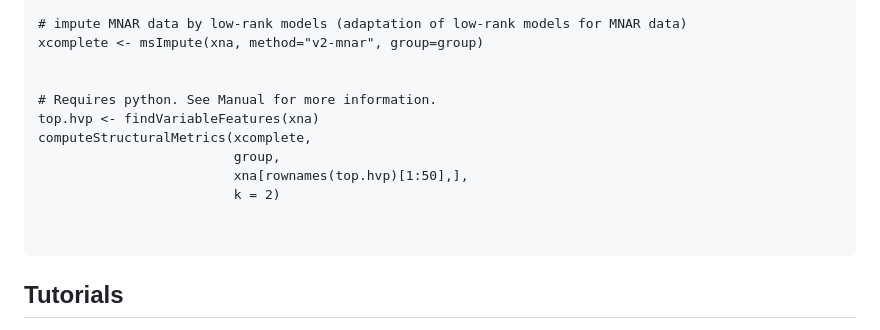
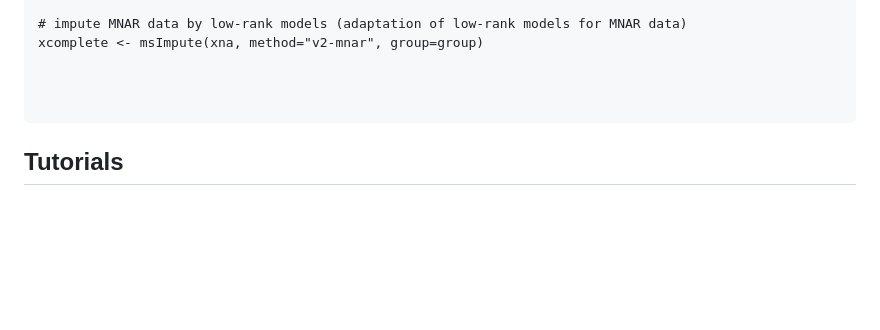
Before and after one commit to DavisLaboratory/msImpute, a Markdown page: README.md, the part around the change. Rendered like a GitHub page; blank space fills up the shorter version.

````diff
--- a/README.md
+++ b/README.md
@@ -68,13 +68,6 @@ xcomplete <- msImpute(xna, method="v2")
 xcomplete <- msImpute(xna, method="v2-mnar", group=group)
 
 
-# Requires python. See Manual for more information.
-top.hvp <- findVariableFeatures(xna)
-computeStructuralMetrics(xcomplete,
-                         group,
-                         xna[rownames(top.hvp)[1:50],],
-                         k = 2)
-
 
 ```
 
````
